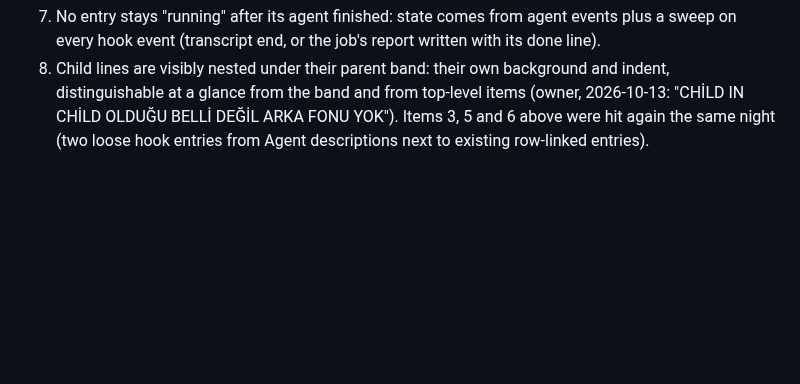
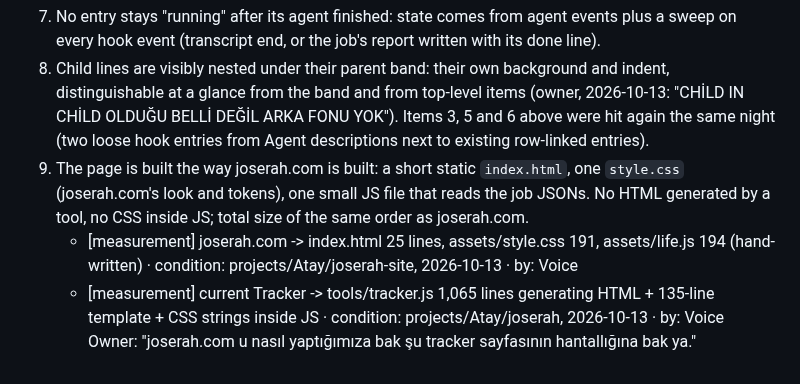
Before and after one commit to SerVian7/joserah, a Markdown page: docs/specs/2026-10-13-json-pages-design.md, the part around the change. GitHub-like rendering; blank space fills up the shorter version.

Commit message:
docs: JSON pages spec: built like joserah.com (static html, one css, one small js)
Claude Opus 5.5 high — Joserah Lead

```diff
--- a/docs/specs/2026-10-13-json-pages-design.md
+++ b/docs/specs/2026-10-13-json-pages-design.md
@@ -66,3 +66,7 @@ Source: `.joserah/desk/crew/2026-10-13/builder/0050-tracker-headers.md` "Left un
 6. A child line never repeats its parent's name (a leading "<parent>" / "<parent>:" is stripped).
 7. No entry stays "running" after its agent finished: state comes from agent events plus a sweep on every hook event (transcript end, or the job's report written with its done line).
 8. Child lines are visibly nested under their parent band: their own background and indent, distinguishable at a glance from the band and from top-level items (owner, 2026-10-13: "CHİLD IN CHİLD OLDUĞU BELLİ DEĞİL ARKA FONU YOK"). Items 3, 5 and 6 above were hit again the same night (two loose hook entries from Agent descriptions next to existing row-linked entries).
+9. The page is built the way joserah.com is built: a short static `index.html`, one `style.css` (joserah.com's look and tokens), one small JS file that reads the job JSONs. No HTML generated by a tool, no CSS inside JS; total size of the same order as joserah.com.
+   - [measurement] joserah.com -> index.html 25 lines, assets/style.css 191, assets/life.js 194 (hand-written) · condition: projects/Atay/joserah-site, 2026-10-13 · by: Voice
+   - [measurement] current Tracker -> tools/tracker.js 1,065 lines generating HTML + 135-line template + CSS strings inside JS · condition: projects/Atay/joserah, 2026-10-13 · by: Voice
+   Owner: "joserah.com u nasıl yaptığımıza bak şu tracker sayfasının hantallığına bak ya."
```
